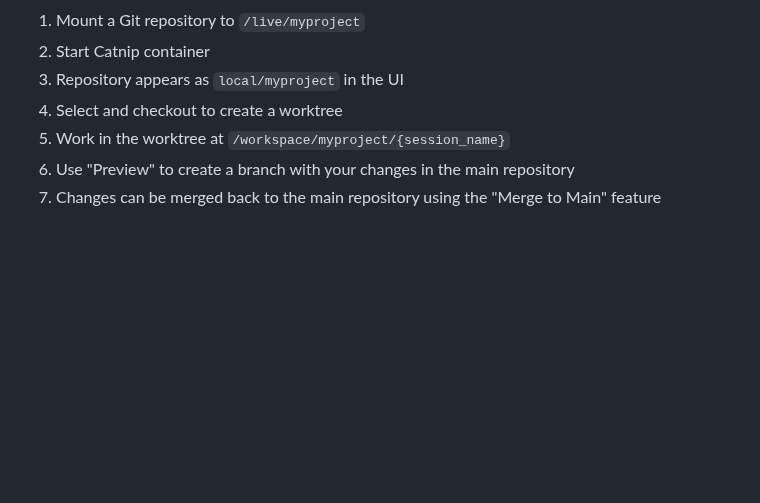
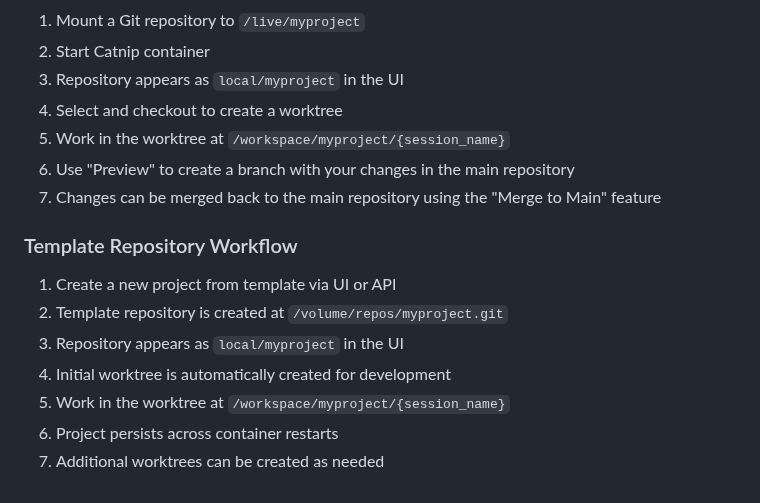
Before and after one commit to wandb/catnip, a Markdown page: docs/LOCAL_REPOSITORIES.md, the part around one of its changes. Rendered like a GitHub page; blank space fills up the shorter version.

```diff
--- a/docs/LOCAL_REPOSITORIES.md
+++ b/docs/LOCAL_REPOSITORIES.md
@@ -110,3 +165,13 @@ Local repositories support a "Preview" feature that allows you to view changes o
 5. Work in the worktree at `/workspace/myproject/{session_name}`
 6. Use "Preview" to create a branch with your changes in the main repository
 7. Changes can be merged back to the main repository using the "Merge to Main" feature
+
+### Template Repository Workflow
+
+1. Create a new project from template via UI or API
+2. Template repository is created at `/volume/repos/myproject.git`
+3. Repository appears as `local/myproject` in the UI
+4. Initial worktree is automatically created for development
+5. Work in the worktree at `/workspace/myproject/{session_name}`
+6. Project persists across container restarts
+7. Additional worktrees can be created as needed
```
Also changed, not shown: other parts of docs/LOCAL_REPOSITORIES.md (+56 -1 lines).
